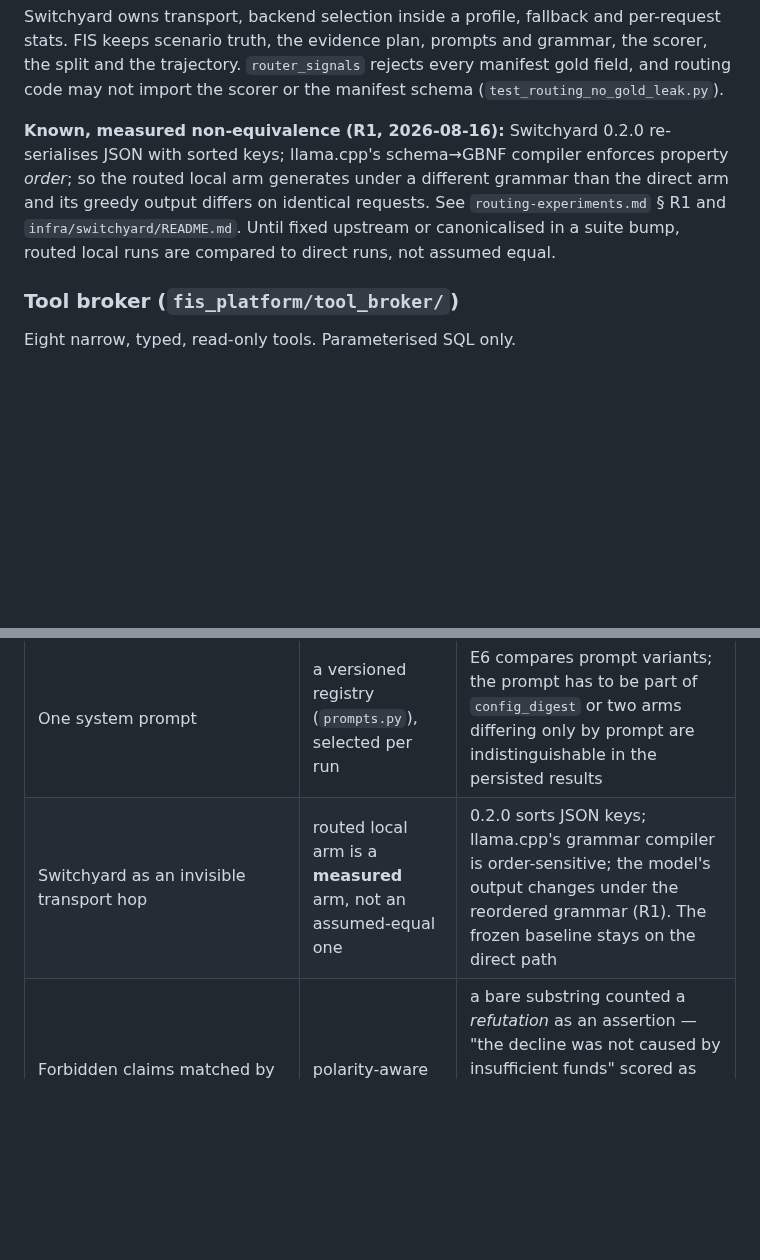
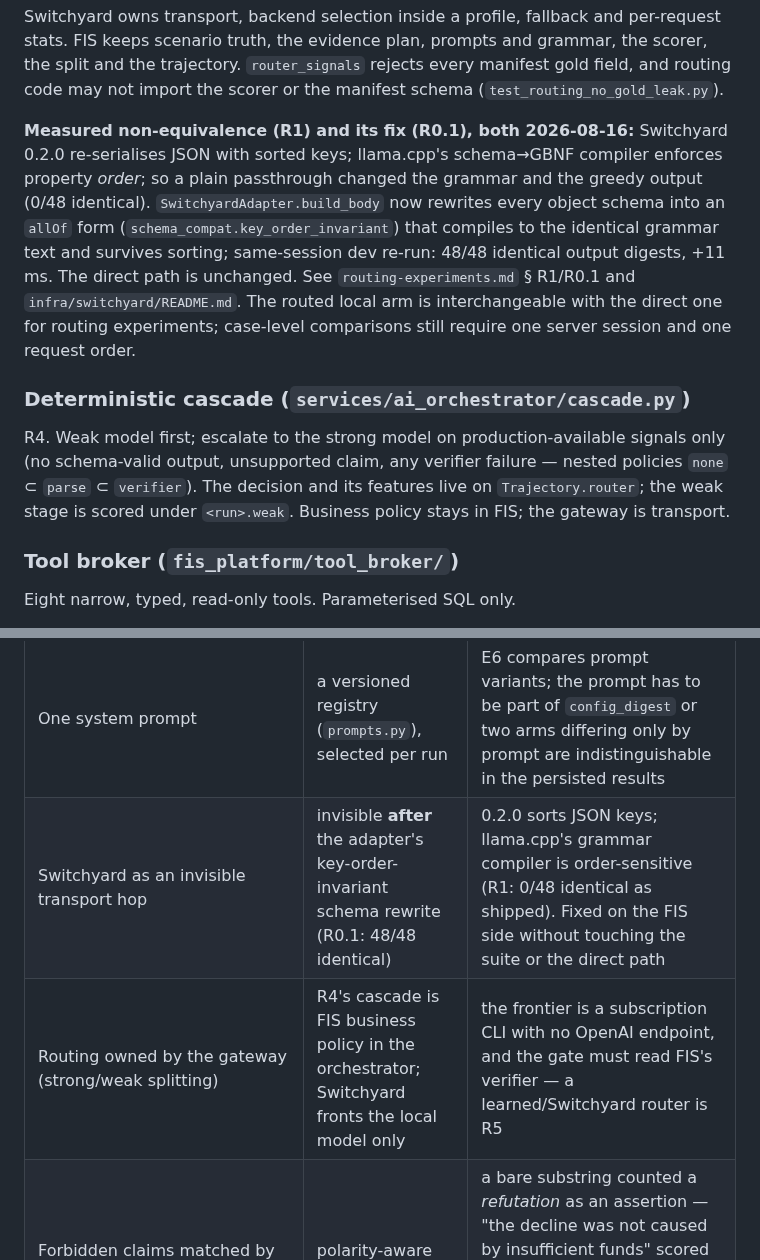
Before and after one commit to brennenawana/adaptive-ai-lab, a Markdown page: docs/architecture.md, 2 parts joined by grey strips. GitHub-like rendering; blank space fills up the shorter version.

```diff
--- a/docs/architecture.md
+++ b/docs/architecture.md
@@ -223,12 +223,23 @@ the scorer, the split and the trajectory. `router_signals` rejects every manifes
 field, and routing code may not import the scorer or the manifest schema
 (`test_routing_no_gold_leak.py`).
 
-**Known, measured non-equivalence (R1, 2026-08-16):** Switchyard 0.2.0 re-serialises
-JSON with sorted keys; llama.cpp's schema→GBNF compiler enforces property *order*; so
-the routed local arm generates under a different grammar than the direct arm and its
-greedy output differs on identical requests. See `routing-experiments.md` § R1 and
-`infra/switchyard/README.md`. Until fixed upstream or canonicalised in a suite bump,
-routed local runs are compared to direct runs, not assumed equal.
+**Measured non-equivalence (R1) and its fix (R0.1), both 2026-08-16:** Switchyard 0.2.0
+re-serialises JSON with sorted keys; llama.cpp's schema→GBNF compiler enforces
+property *order*; so a plain passthrough changed the grammar and the greedy output
+(0/48 identical). `SwitchyardAdapter.build_body` now rewrites every object schema into
+an `allOf` form (`schema_compat.key_order_invariant`) that compiles to the identical
+grammar text and survives sorting; same-session dev re-run: 48/48 identical output
+digests, +11 ms. The direct path is unchanged. See `routing-experiments.md` § R1/R0.1
+and `infra/switchyard/README.md`. The routed local arm is interchangeable with the
+direct one for routing experiments; case-level comparisons still require one server
+session and one request order.
+
+### Deterministic cascade (`services/ai_orchestrator/cascade.py`)
+R4. Weak model first; escalate to the strong model on production-available signals
+only (no schema-valid output, unsupported claim, any verifier failure — nested policies
+`none` ⊂ `parse` ⊂ `verifier`). The decision and its features live on
+`Trajectory.router`; the weak stage is scored under `<run>.weak`. Business policy stays
+in FIS; the gateway is transport.
 
 ### Tool broker (`fis_platform/tool_broker/`)
 Eight narrow, typed, read-only tools. Parameterised SQL only.
@@ -334,5 +345,6 @@ Two decisions that keep the KPI honest:
 | One clock base for all scenarios | one 48h slot per scenario | a time-scoped tool would otherwise sweep all 288 scenarios into one answer |
 | `get_ledger_entries` ordered by `posted_at` | ordered by `posting_seq`, which is also returned | the consumer stamps `posted_at` from `occurred_at`, so S07's reversal race lives only in posting order. Sorting by event time showed a chronological, net-zero ledger and made `reversal_race` unreachable by correct reasoning — E4 went 0.125 → 1.000 on the class once exposed |
 | One system prompt | a versioned registry (`prompts.py`), selected per run | E6 compares prompt variants; the prompt has to be part of `config_digest` or two arms differing only by prompt are indistinguishable in the persisted results |
-| Switchyard as an invisible transport hop | routed local arm is a **measured** arm, not an assumed-equal one | 0.2.0 sorts JSON keys; llama.cpp's grammar compiler is order-sensitive; the model's output changes under the reordered grammar (R1). The frozen baseline stays on the direct path |
+| Switchyard as an invisible transport hop | invisible **after** the adapter's key-order-invariant schema rewrite (R0.1: 48/48 identical) | 0.2.0 sorts JSON keys; llama.cpp's grammar compiler is order-sensitive (R1: 0/48 identical as shipped). Fixed on the FIS side without touching the suite or the direct path |
+| Routing owned by the gateway (strong/weak splitting) | R4's cascade is FIS business policy in the orchestrator; Switchyard fronts the local model only | the frontier is a subscription CLI with no OpenAI endpoint, and the gate must read FIS's verifier — a learned/Switchyard router is R5 |
 | Forbidden claims matched by substring | polarity-aware match | a bare substring counted a *refutation* as an assertion — "the decline was not caused by insufficient funds" scored as the claim `insufficient_funds`, costing the frontier arm 8 points of all-pass for being right |
```
Also changed, not shown: infra/switchyard/README.md (+17 -14 lines).
